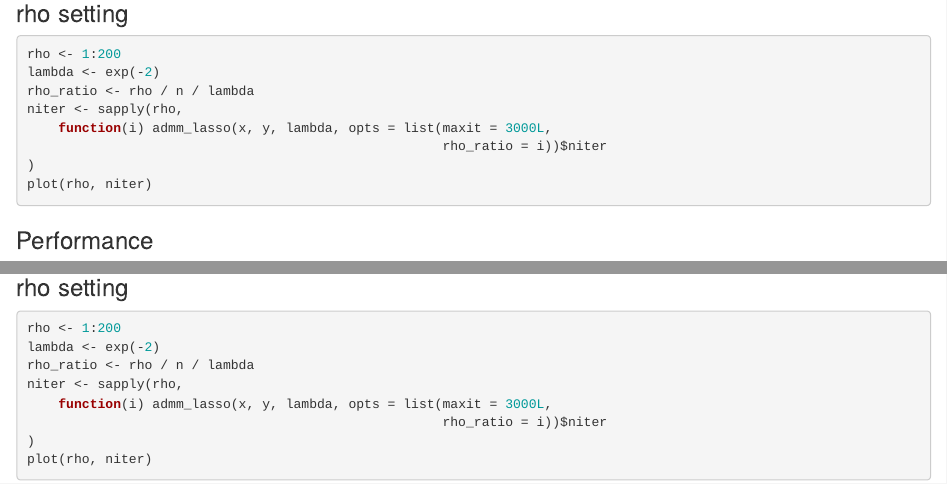
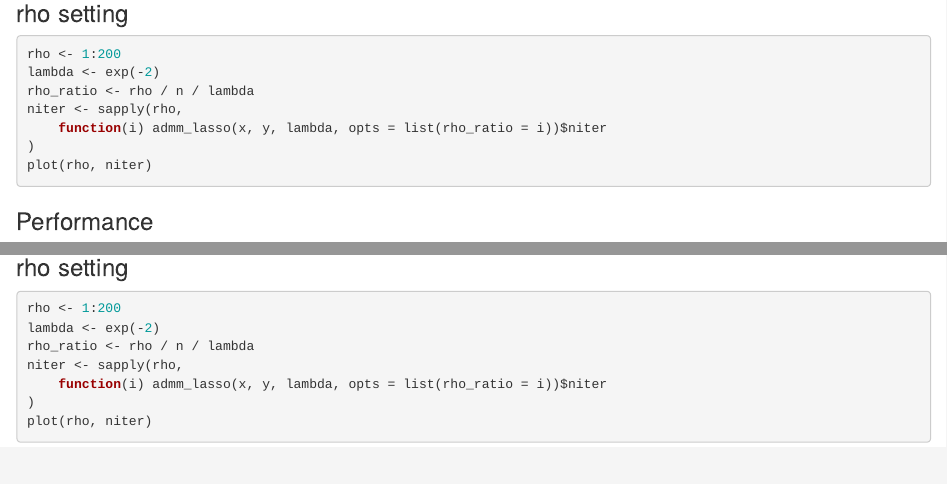
Before and after one commit to yixuan/ADMM, an R Markdown document (README.Rmd): the page in a window 1100 px wide, from 1600 px down, and a second part further down, joined at a grey line. Rendered offline with R 4.5, knitr and Pandoc, with nearby package versions; some code elsewhere in the file could not run offline.

Commit message:
change default values

````diff
--- a/README.Rmd
+++ b/README.Rmd
@@ -55,8 +55,7 @@ rho <- 1:200
 lambda <- exp(-2)
 rho_ratio <- rho / n / lambda
 niter <- sapply(rho,
-    function(i) admm_lasso(x, y, lambda, opts = list(maxit = 3000L,
-                                                     rho_ratio = i))$niter
+    function(i) admm_lasso(x, y, lambda, opts = list(rho_ratio = i))$niter
 )
 plot(rho, niter)
 ```
@@ -92,8 +92,7 @@ rho <- 1:200
 lambda <- exp(-2)
 rho_ratio <- rho / n / lambda
 niter <- sapply(rho,
-    function(i) admm_lasso(x, y, lambda, opts = list(maxit = 3000L,
-                                                     rho_ratio = i))$niter
+    function(i) admm_lasso(x, y, lambda, opts = list(rho_ratio = i))$niter
 )
 plot(rho, niter)
 ```
````
Also changed, not shown: R/admm_lasso.R (+1 -1 lines), README.Rmd (3 more changed lines).
